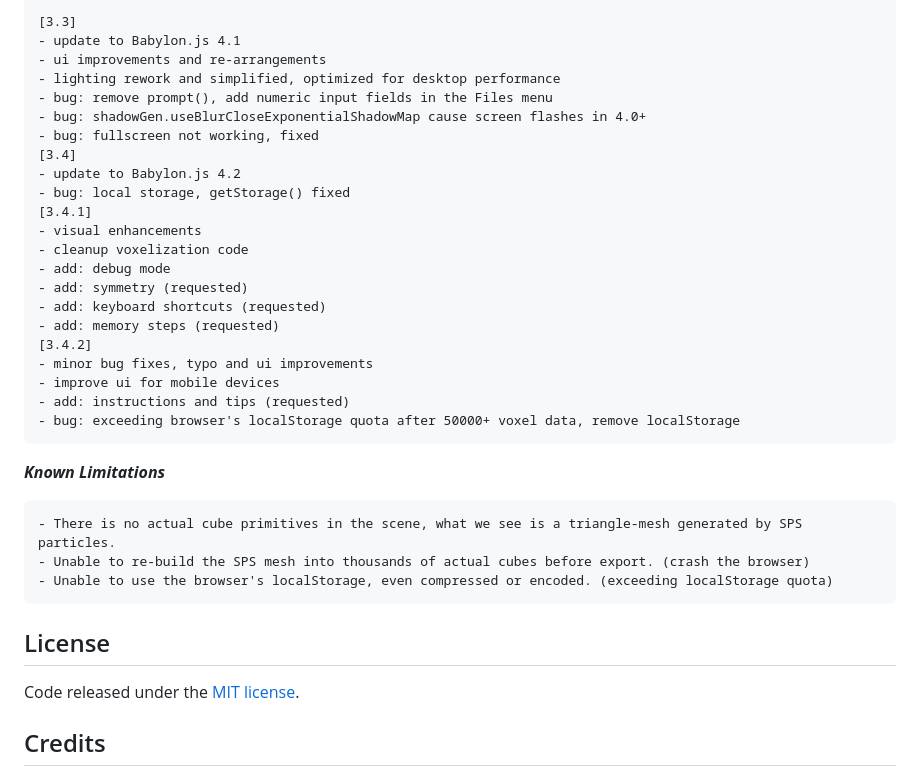
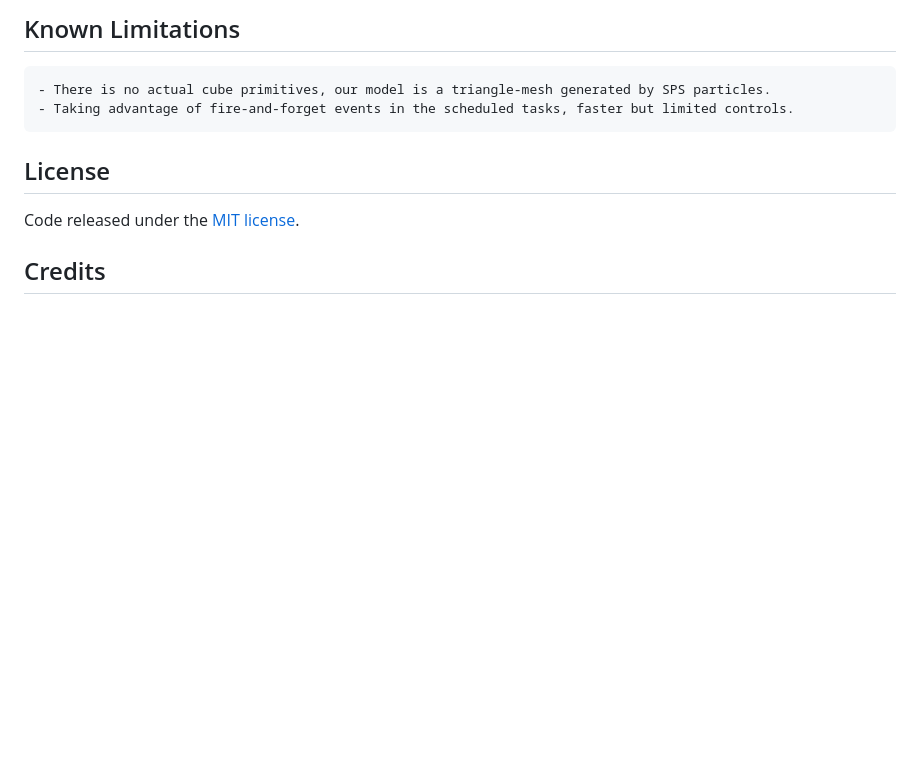
Before and after one commit to shadowcz007/voxel-builder, a Markdown page: README.md, the part around the change printed below. Drawn GitHub-style; blank space fills up the shorter version.

````diff
--- a/README.md
+++ b/README.md
@@ -82,33 +86,8 @@ v3: voxel is just a position and color, build the mesh by SPS particles -> highe
 
-[3.3]
-- update to Babylon.js 4.1
-- ui improvements and re-arrangements
-- lighting rework and simplified, optimized for desktop performance
-- bug: remove prompt(), add numeric input fields in the Files menu
-- bug: shadowGen.useBlurCloseExponentialShadowMap cause screen flashes in 4.0+
-- bug: fullscreen not working, fixed
-[3.4]
-- update to Babylon.js 4.2
-- bug: local storage, getStorage() fixed
-[3.4.1]
-- visual enhancements
-- cleanup voxelization code
-- add: debug mode
-- add: symmetry (requested)
-- add: keyboard shortcuts (requested)
-- add: memory steps (requested)
-[3.4.2]
-- minor bug fixes, typo and ui improvements
-- improve ui for mobile devices
-- add: instructions and tips (requested)
-- bug: exceeding browser's localStorage quota after 50000+ voxel data, remove localStorage
+## Known Limitations
 ```
-
-***Known Limitations***
-```
-- There is no actual cube primitives in the scene, what we see is a triangle-mesh generated by SPS particles.
-- Unable to re-build the SPS mesh into thousands of actual cubes before export. (crash the browser)
-- Unable to use the browser's localStorage, even compressed or encoded. (exceeding localStorage quota)
+- There is no actual cube primitives, our model is a triangle-mesh generated by SPS particles.
+- Taking advantage of fire-and-forget events in the scheduled tasks, faster but limited controls.
 ```
 
 ## License
````
Also changed, not shown: other parts of README.md (+16 -12 lines), CHANGELOG.md (added, +47 -0 lines), screenshot.jpg, 2 other files.
